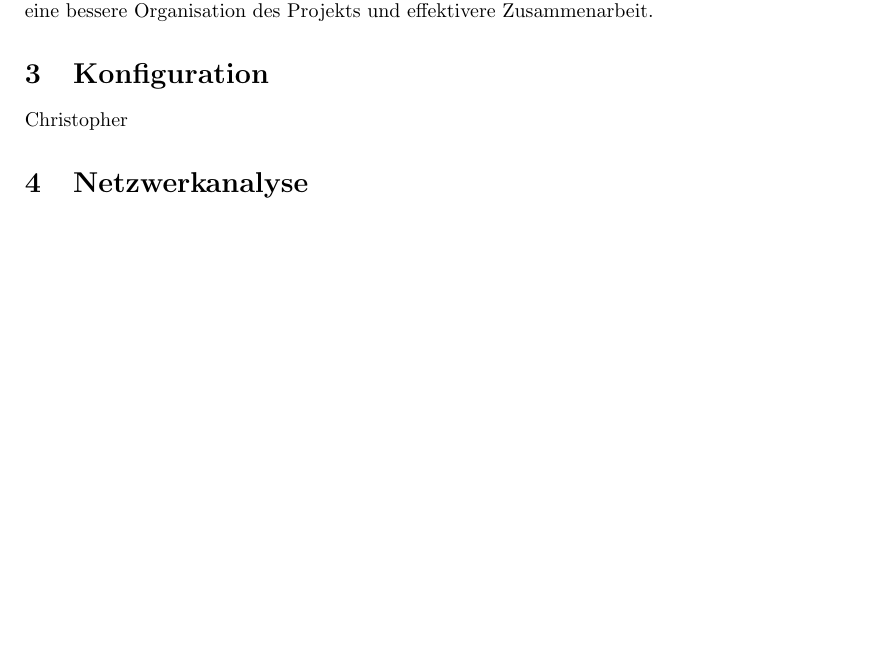
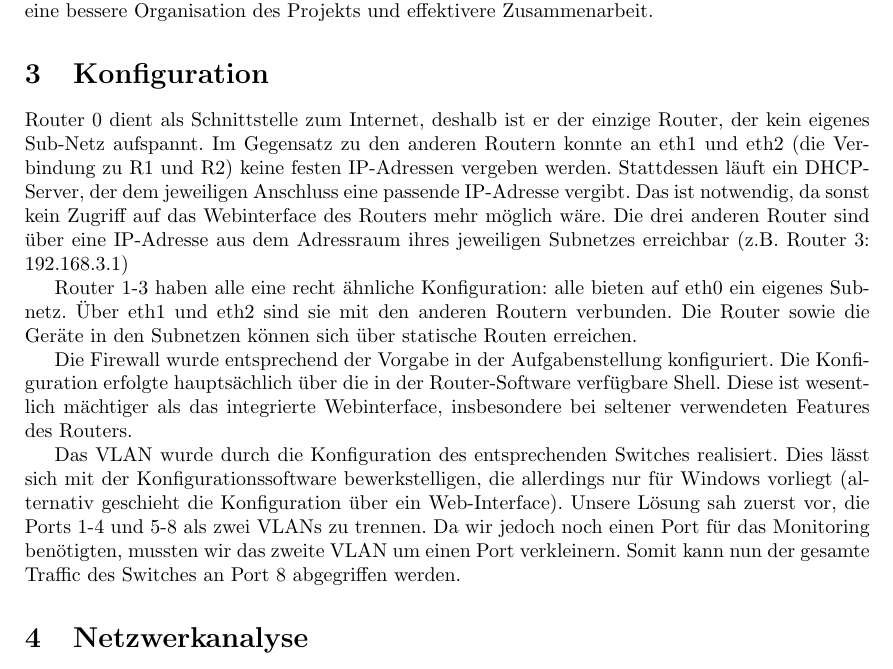
Before and after one commit to AaronWinziers/EdgeRouterConfigs, a LaTeX paper (documentation.tex): part of page 2 of 2, cut so that both start at the same text, the shorter picture padded with empty space. Compiled offline with pdfLaTeX.

Commit message:
Update documentation.tex

```diff
--- a/documentation.tex
+++ b/documentation.tex
@@ -90,7 +90,14 @@ herzustellen. Hierzu wurde Gitub verwendet, dies erlaubte eine bessere
 Organisation des Projekts und effektivere Zusammenarbeit.
 
 
-\section{Konfiguration}Christopher
+\section{Konfiguration}
+	Router 0 dient als Schnittstelle zum Internet, deshalb ist er der einzige Router, der kein eigenes Sub-Netz aufspannt. Im Gegensatz zu den anderen Routern konnte an eth1 und eth2 (die Verbindung zu R1 und R2) keine festen IP-Adressen vergeben werden. Stattdessen läuft ein DHCP-Server, der dem jeweiligen Anschluss eine passende IP-Adresse vergibt. Das ist notwendig, da sonst kein Zugriff auf das Webinterface des Routers mehr möglich wäre. Die drei anderen Router sind über eine IP-Adresse aus dem Adressraum ihres jeweiligen Subnetzes erreichbar (z.B. Router 3: 192.168.3.1) \par
+
+	Router 1-3 haben alle eine recht ähnliche Konfiguration: alle bieten auf eth0 ein eigenes Subnetz. Über eth1 und eth2 sind sie mit den anderen Routern verbunden. Die Router sowie die Geräte in den Subnetzen können sich über statische Routen erreichen. \par
+
+	Die Firewall wurde entsprechend der Vorgabe in der Aufgabenstellung konfiguriert. Die Konfiguration erfolgte hauptsächlich über die in der Router-Software verfügbare Shell. Diese ist wesentlich mächtiger als das integrierte Webinterface, insbesondere bei seltener verwendeten Features des Routers. \par
+
+	Das VLAN wurde durch die Konfiguration des entsprechenden Switches realisiert. Dies lässt sich mit der Konfigurationssoftware bewerkstelligen, die allerdings nur für Windows vorliegt (alternativ geschieht die Konfiguration über ein Web-Interface). Unsere Lösung sah zuerst vor,  die Ports 1-4 und 5-8 als zwei VLANs zu trennen. Da wir jedoch noch einen Port für das Monitoring benötigten, mussten wir das zweite VLAN um einen Port verkleinern. Somit kann nun der gesamte Traffic des Switches an Port 8 abgegriffen werden. \par
 
 
 \section{Netzwerkanalyse}Rudi
```
